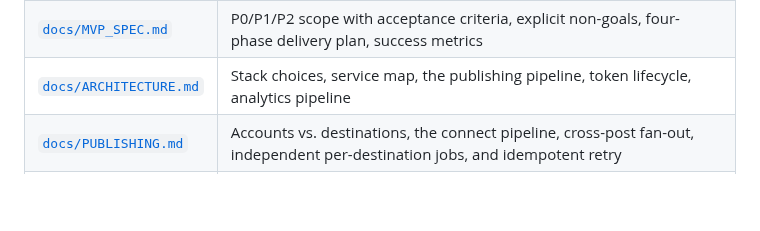
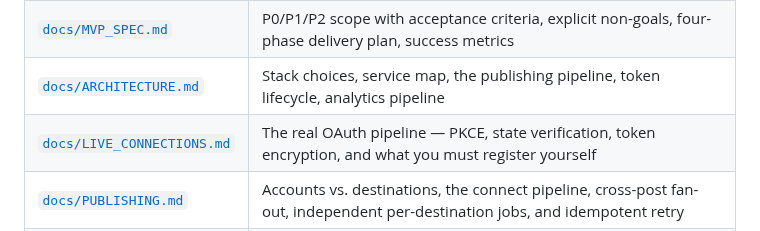
Before and after one commit to thecontentstudios/Perception, a Markdown page: README.md, the part around the change. GitHub-like rendering; blank space fills up the shorter version.

```diff
--- a/README.md
+++ b/README.md
@@ -453,6 +453,7 @@ makes the demo repeatable.
 | [`docs/ROADMAP.md`](docs/ROADMAP.md) | The build loops from prototype to working product: P0 audit, loop-by-loop exit tests, platform-review track, surface tiers, risk register |
 | [`docs/MVP_SPEC.md`](docs/MVP_SPEC.md) | P0/P1/P2 scope with acceptance criteria, explicit non-goals, four-phase delivery plan, success metrics |
 | [`docs/ARCHITECTURE.md`](docs/ARCHITECTURE.md) | Stack choices, service map, the publishing pipeline, token lifecycle, analytics pipeline |
+| [`docs/LIVE_CONNECTIONS.md`](docs/LIVE_CONNECTIONS.md) | The real OAuth pipeline — PKCE, state verification, token encryption, and what you must register yourself |
 | [`docs/PUBLISHING.md`](docs/PUBLISHING.md) | Accounts vs. destinations, the connect pipeline, cross-post fan-out, independent per-destination jobs, and idempotent retry |
 | [`docs/DISCOVERY.md`](docs/DISCOVERY.md) | How a business is read from its website, profiles, and media — provenance, gap detection, and how suggestions justify themselves |
 | [`docs/CONNECTORS.md`](docs/CONNECTORS.md) | Per-platform capability matrix, review constraints, error normalization |
```
Also changed, not shown: docs/LIVE_CONNECTIONS.md (added, +84 -0 lines), docs/screenshots/live-connect.png (added), 12 other files.
